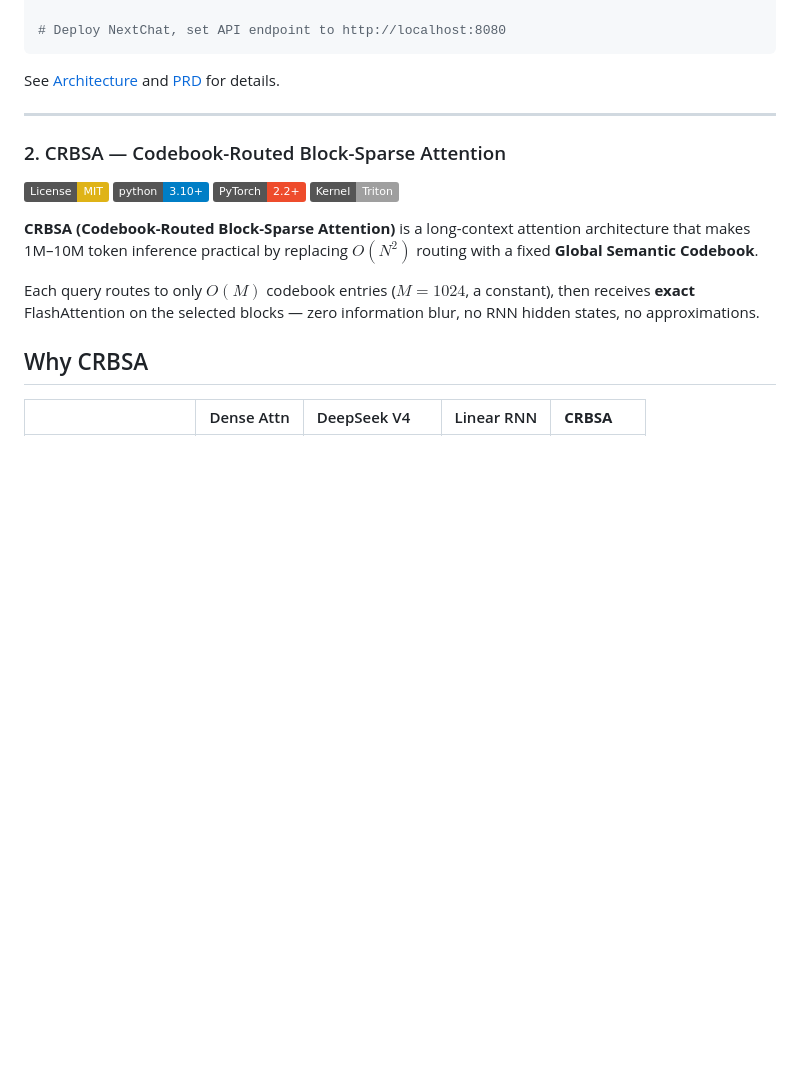
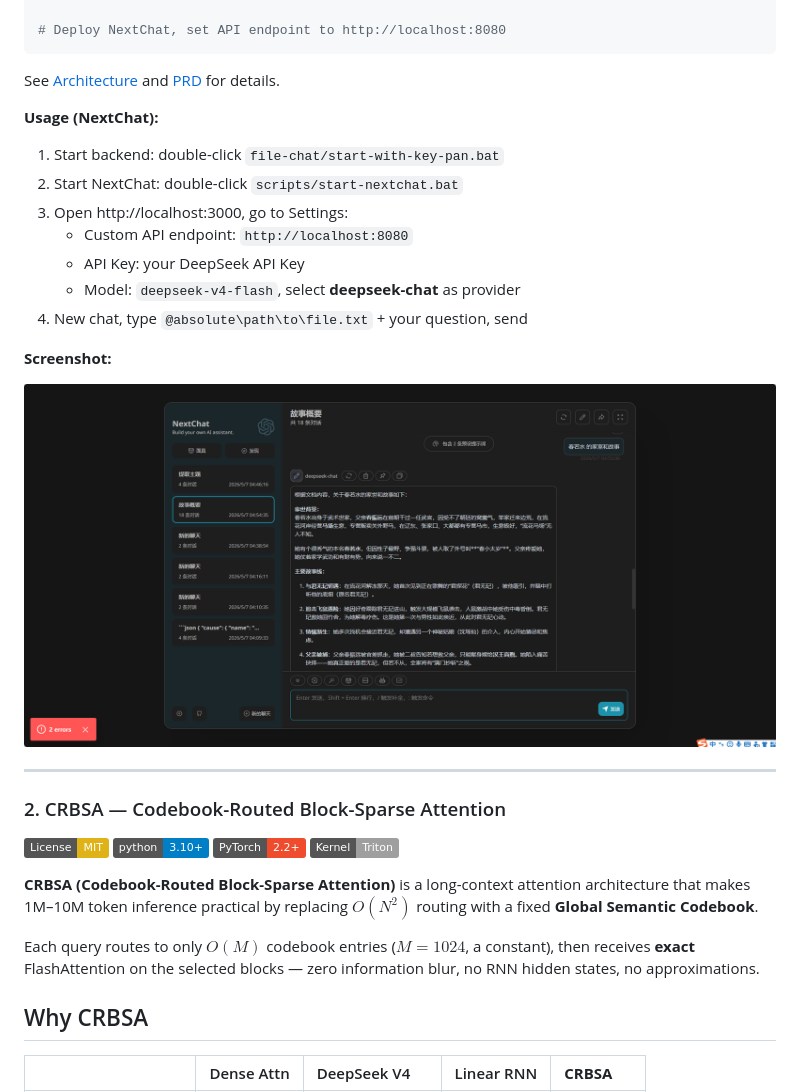
Before and after one commit to youkpan/opensubq, a Markdown page: README.md, the part around the change. Rendered like a GitHub page; pictures changed too: ScreenShot.png (added); badges without logos; blank space fills up the shorter version.

````diff
--- a/README.md
+++ b/README.md
@@ -50,6 +50,19 @@ file-chat.exe
 ```
 
 See [Architecture](./wiki2/Architecture-file-chat.md) and [PRD](./wiki2/PRD-file-chat.md) for details.
+
+**Usage (NextChat):**
+1. Start backend: double-click `file-chat/start-with-key-pan.bat`
+2. Start NextChat: double-click `scripts/start-nextchat.bat`
+3. Open http://localhost:3000, go to Settings:
+   - Custom API endpoint: `http://localhost:8080`
+   - API Key: your DeepSeek API Key
+   - Model: `deepseek-v4-flash`, select **deepseek-chat** as provider
+4. New chat, type `@absolute\path\to\file.txt` + your question, send
+
+**Screenshot:**
+
+![Screenshot](./ScreenShot.png)
 
 ---
 
````
Also changed, not shown: README_cn.md (+13 -0 lines), 3 other files.
